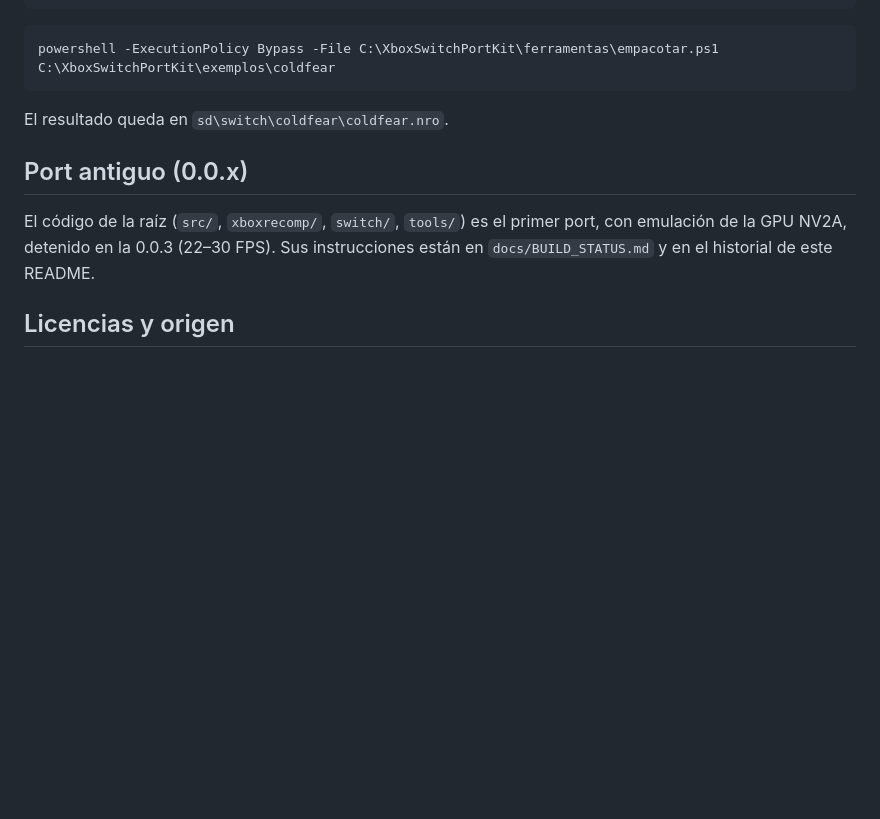
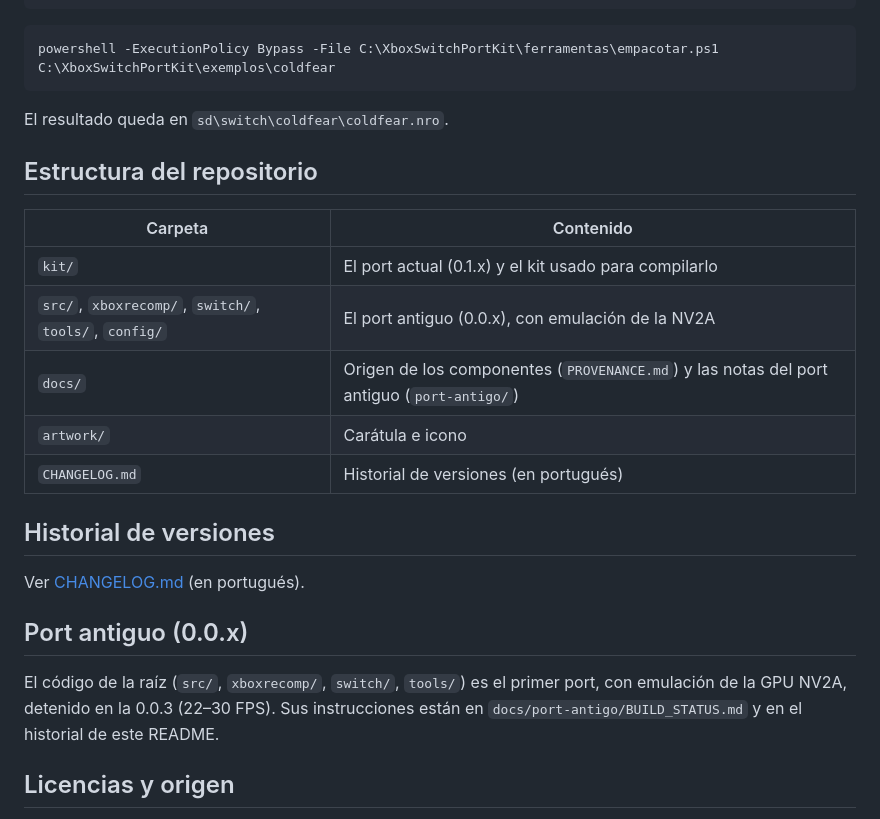
Before and after one commit to gerisson1996/COLD-FEAR-NX-PORT, a Markdown page: README.es.md, the part around one of its changes. Rendered like a GitHub page; blank space fills up the shorter version.

```diff
--- a/README.es.md
+++ b/README.es.md
@@ -112,9 +140,23 @@ powershell -ExecutionPolicy Bypass -File C:\XboxSwitchPortKit\ferramentas\empaco
 
 El resultado queda en `sd\switch\coldfear\coldfear.nro`.
 
+## Estructura del repositorio
+
+| Carpeta | Contenido |
+| --- | --- |
+| `kit/` | El port actual (0.1.x) y el kit usado para compilarlo |
+| `src/`, `xboxrecomp/`, `switch/`, `tools/`, `config/` | El port antiguo (0.0.x), con emulación de la NV2A |
+| `docs/` | Origen de los componentes (`PROVENANCE.md`) y las notas del port antiguo (`port-antigo/`) |
+| `artwork/` | Carátula e icono |
+| `CHANGELOG.md` | Historial de versiones (en portugués) |
+
+## Historial de versiones
+
+Ver [CHANGELOG.md](CHANGELOG.md) (en portugués).
+
 ## Port antiguo (0.0.x)
 
-El código de la raíz (`src/`, `xboxrecomp/`, `switch/`, `tools/`) es el primer port, con emulación de la GPU NV2A, detenido en la 0.0.3 (22–30 FPS). Sus instrucciones están en `docs/BUILD_STATUS.md` y en el historial de este README.
+El código de la raíz (`src/`, `xboxrecomp/`, `switch/`, `tools/`) es el primer port, con emulación de la GPU NV2A, detenido en la 0.0.3 (22–30 FPS). Sus instrucciones están en `docs/port-antigo/BUILD_STATUS.md` y en el historial de este README.
 
 ## Licencias y origen
 
```
Also changed, not shown: other parts of README.es.md (+52 -24 lines), .github/ISSUE_TEMPLATE/bug_report.md (added, +20 -0 lines), CHANGELOG.md (added, +42 -0 lines), README.en.md (+67 -25 lines), README.md (+67 -25 lines), coldfear-icon-256.jpg (deleted), docs/img/gameplay-1.png (added), docs/img/gameplay-2.png (added), docs/port-antigo/BOOT_01.md (renamed from docs/BOOT_01.md), docs/port-antigo/BOOT_02.md (renamed from docs/BOOT_02.md), docs/port-antigo/BOOT_03.md (renamed from docs/BOOT_03.md), docs/port-antigo/BUILD_STATUS.md (renamed from docs/BUILD_STATUS.md), docs/port-antigo/CORRECOES.md (renamed from docs/CORRECOES.md), docs/port-antigo/TRANSLATION_STATUS.md (renamed from docs/TRANSLATION_STATUS.md), 4 other files.
